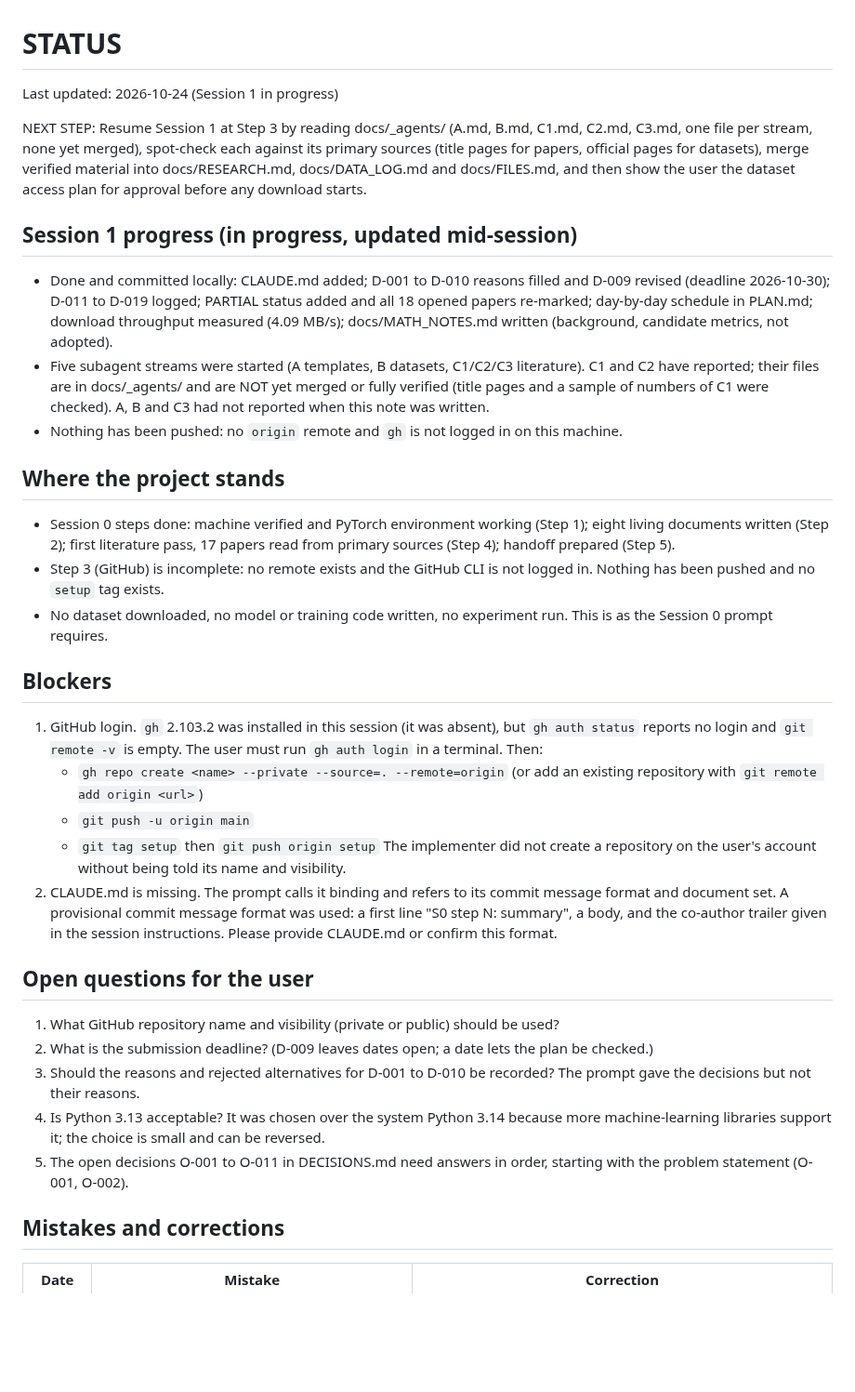
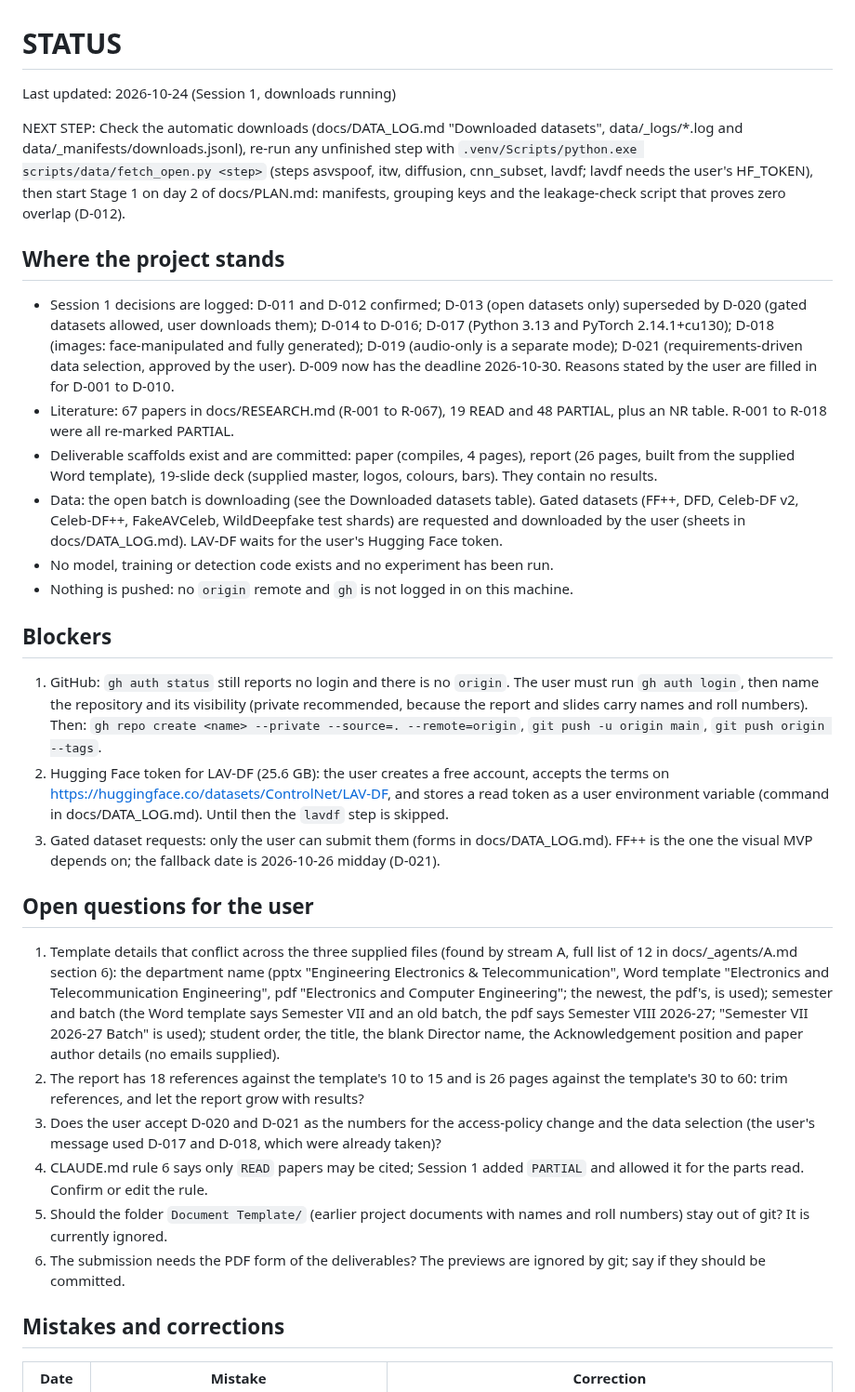
Before and after one commit to vaibhavshiroorkar/deepfake-detection, a Markdown page: docs/STATUS.md, the part around one of its changes. Shown at 93% size. Drawn GitHub-style; blank space fills up the shorter version.

Commit message:
docs(status): Session 1 status, blockers, open questions, mistakes, subagent verification
Co-Authored-By: Claude Sonnet 5.5 <noreply@anthropic.com>

```diff
--- a/docs/STATUS.md
+++ b/docs/STATUS.md
@@ -1,37 +1,32 @@
 # STATUS
 
-Last updated: 2026-10-24 (Session 1 in progress)
+Last updated: 2026-10-24 (Session 1, downloads running)
 
-NEXT STEP: Resume Session 1 at Step 3 by reading docs/_agents/ (A.md, B.md, C1.md, C2.md, C3.md, one file per stream, none yet merged), spot-check each against its primary sources (title pages for papers, official pages for datasets), merge verified material into docs/RESEARCH.md, docs/DATA_LOG.md and docs/FILES.md, and then show the user the dataset access plan for approval before any download starts.
-
-## Session 1 progress (in progress, updated mid-session)
-
-- Done and committed locally: CLAUDE.md added; D-001 to D-010 reasons filled and D-009 revised (deadline 2026-10-30); D-011 to D-019 logged; PARTIAL status added and all 18 opened papers re-marked; day-by-day schedule in PLAN.md; download throughput measured (4.09 MB/s); docs/MATH_NOTES.md written (background, candidate metrics, not adopted).
-- Five subagent streams were started (A templates, B datasets, C1/C2/C3 literature). C1 and C2 have reported; their files are in docs/_agents/ and are NOT yet merged or fully verified (title pages and a sample of numbers of C1 were checked). A, B and C3 had not reported when this note was written.
-- Nothing has been pushed: no `origin` remote and `gh` is not logged in on this machine.
+NEXT STEP: Check the automatic downloads (docs/DATA_LOG.md "Downloaded datasets", data/_logs/*.log and data/_manifests/downloads.jsonl), re-run any unfinished step with `.venv/Scripts/python.exe scripts/data/fetch_open.py <step>` (steps asvspoof, itw, diffusion, cnn_subset, lavdf; lavdf needs the user's HF_TOKEN), then start Stage 1 on day 2 of docs/PLAN.md: manifests, grouping keys and the leakage-check script that proves zero overlap (D-012).
 
 ## Where the project stands
 
-- Session 0 steps done: machine verified and PyTorch environment working (Step 1); eight living documents written (Step 2); first literature pass, 17 papers read from primary sources (Step 4); handoff prepared (Step 5).
-- Step 3 (GitHub) is incomplete: no remote exists and the GitHub CLI is not logged in. Nothing has been pushed and no `setup` tag exists.
-- No dataset downloaded, no model or training code written, no experiment run. This is as the Session 0 prompt requires.
+- Session 1 decisions are logged: D-011 and D-012 confirmed; D-013 (open datasets only) superseded by D-020 (gated datasets allowed, user downloads them); D-014 to D-016; D-017 (Python 3.13 and PyTorch 2.14.1+cu130); D-018 (images: face-manipulated and fully generated); D-019 (audio-only is a separate mode); D-021 (requirements-driven data selection, approved by the user). D-009 now has the deadline 2026-10-30. Reasons stated by the user are filled in for D-001 to D-010.
+- Literature: 67 papers in docs/RESEARCH.md (R-001 to R-067), 19 READ and 48 PARTIAL, plus an NR table. R-001 to R-018 were all re-marked PARTIAL.
+- Deliverable scaffolds exist and are committed: paper (compiles, 4 pages), report (26 pages, built from the supplied Word template), 19-slide deck (supplied master, logos, colours, bars). They contain no results.
+- Data: the open batch is downloading (see the Downloaded datasets table). Gated datasets (FF++, DFD, Celeb-DF v2, Celeb-DF++, FakeAVCeleb, WildDeepfake test shards) are requested and downloaded by the user (sheets in docs/DATA_LOG.md). LAV-DF waits for the user's Hugging Face token.
+- No model, training or detection code exists and no experiment has been run.
+- Nothing is pushed: no `origin` remote and `gh` is not logged in on this machine.
 
 ## Blockers
 
-1. GitHub login. `gh` 2.103.2 was installed in this session (it was absent), but `gh auth status` reports no login and `git remote -v` is empty. The user must run `gh auth login` in a terminal. Then:
-   - `gh repo create <name> --private --source=. --remote=origin` (or add an existing repository with `git remote add origin <url>`)
-   - `git push -u origin main`
-   - `git tag setup` then `git push origin setup`
-   The implementer did not create a repository on the user's account without being told its name and visibility.
-2. CLAUDE.md is missing. The prompt calls it binding and refers to its commit message format and document set. A provisional commit message format was used: a first line "S0 step N: summary", a body, and the co-author trailer given in the session instructions. Please provide CLAUDE.md or confirm this format.
+1. GitHub: `gh auth status` still reports no login and there is no `origin`. The user must run `gh auth login`, then name the repository and its visibility (private recommended, because the report and slides carry names and roll numbers). Then: `gh repo create <name> --private --source=. --remote=origin`, `git push -u origin main`, `git push origin --tags`.
+2. Hugging Face token for LAV-DF (25.6 GB): the user creates a free account, accepts the terms on https://huggingface.co/datasets/ControlNet/LAV-DF, and stores a read token as a user environment variable (command in docs/DATA_LOG.md). Until then the `lavdf` step is skipped.
+3. Gated dataset requests: only the user can submit them (forms in docs/DATA_LOG.md). FF++ is the one the visual MVP depends on; the fallback date is 2026-10-26 midday (D-021).
 
 ## Open questions for the user
 
-1. What GitHub repository name and visibility (private or public) should be used?
-2. What is the submission deadline? (D-009 leaves dates open; a date lets the plan be checked.)
-3. Should the reasons and rejected alternatives for D-001 to D-010 be recorded? The prompt gave the decisions but not their reasons.
-4. Is Python 3.13 acceptable? It was chosen over the system Python 3.14 because more machine-learning libraries support it; the choice is small and can be reversed.
-5. The open decisions O-001 to O-011 in DECISIONS.md need answers in order, starting with the problem statement (O-001, O-002).
+1. Template details that conflict across the three supplied files (found by stream A, full list of 12 in docs/_agents/A.md section 6): the department name (pptx "Engineering Electronics & Telecommunication", Word template "Electronics and Telecommunication Engineering", pdf "Electronics and Computer Engineering"; the newest, the pdf's, is used); semester and batch (the Word template says Semester VII and an old batch, the pdf says Semester VIII 2026-27; "Semester VII 2026-27 Batch" is used); student order, the title, the blank Director name, the Acknowledgement position and paper author details (no emails supplied).
+2. The report has 18 references against the template's 10 to 15 and is 26 pages against the template's 30 to 60: trim references, and let the report grow with results?
+3. Does the user accept D-020 and D-021 as the numbers for the access-policy change and the data selection (the user's message used D-017 and D-018, which were already taken)?
+4. CLAUDE.md rule 6 says only `READ` papers may be cited; Session 1 added `PARTIAL` and allowed it for the parts read. Confirm or edit the rule.
+5. Should the folder `Document Template/` (earlier project documents with names and roll numbers) stay out of git? It is currently ignored.
+6. The submission needs the PDF form of the deliverables? The previews are ignored by git; say if they should be committed.
 
 ## Mistakes and corrections
 
```
Also changed, not shown: other parts of docs/STATUS.md (+21 -8 lines).
